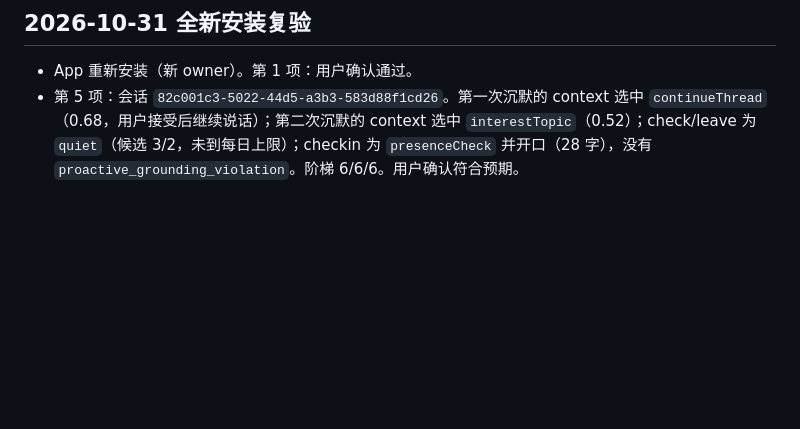
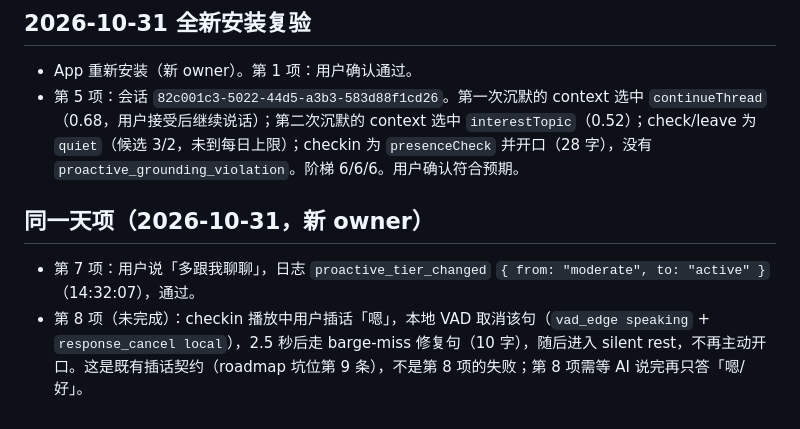
Before and after one commit to jiangzx/avatar, a Markdown page: docs/testing/2026-10-31-p5-device-acceptance.md, the part around the change. Drawn GitHub-style; blank space fills up the shorter version.

Commit message:
docs(test): record the tier change and barge-miss observation
Co-Authored-By: Claude Code <noreply@anthropic.com>

```diff
--- a/docs/testing/2026-10-31-p5-device-acceptance.md
+++ b/docs/testing/2026-10-31-p5-device-acceptance.md
@@ -53,3 +53,8 @@
 
 - App 重新安装（新 owner）。第 1 项：用户确认通过。
 - 第 5 项：会话 `82c001c3-5022-44d5-a3b3-583d88f1cd26`。第一次沉默的 context 选中 `continueThread`（0.68，用户接受后继续说话）；第二次沉默的 context 选中 `interestTopic`（0.52）；check/leave 为 `quiet`（候选 3/2，未到每日上限）；checkin 为 `presenceCheck` 并开口（28 字），没有 `proactive_grounding_violation`。阶梯 6/6/6。用户确认符合预期。
+
+## 同一天项（2026-10-31，新 owner）
+
+- 第 7 项：用户说「多跟我聊聊」，日志 `proactive_tier_changed` `{ from: "moderate", to: "active" }`（14:32:07），通过。
+- 第 8 项（未完成）：checkin 播放中用户插话「嗯」，本地 VAD 取消该句（`vad_edge speaking` + `response_cancel local`），2.5 秒后走 barge-miss 修复句（10 字），随后进入 silent rest，不再主动开口。这是既有插话契约（roadmap 坑位第 9 条），不是第 8 项的失败；第 8 项需等 AI 说完再只答「嗯/好」。
```
